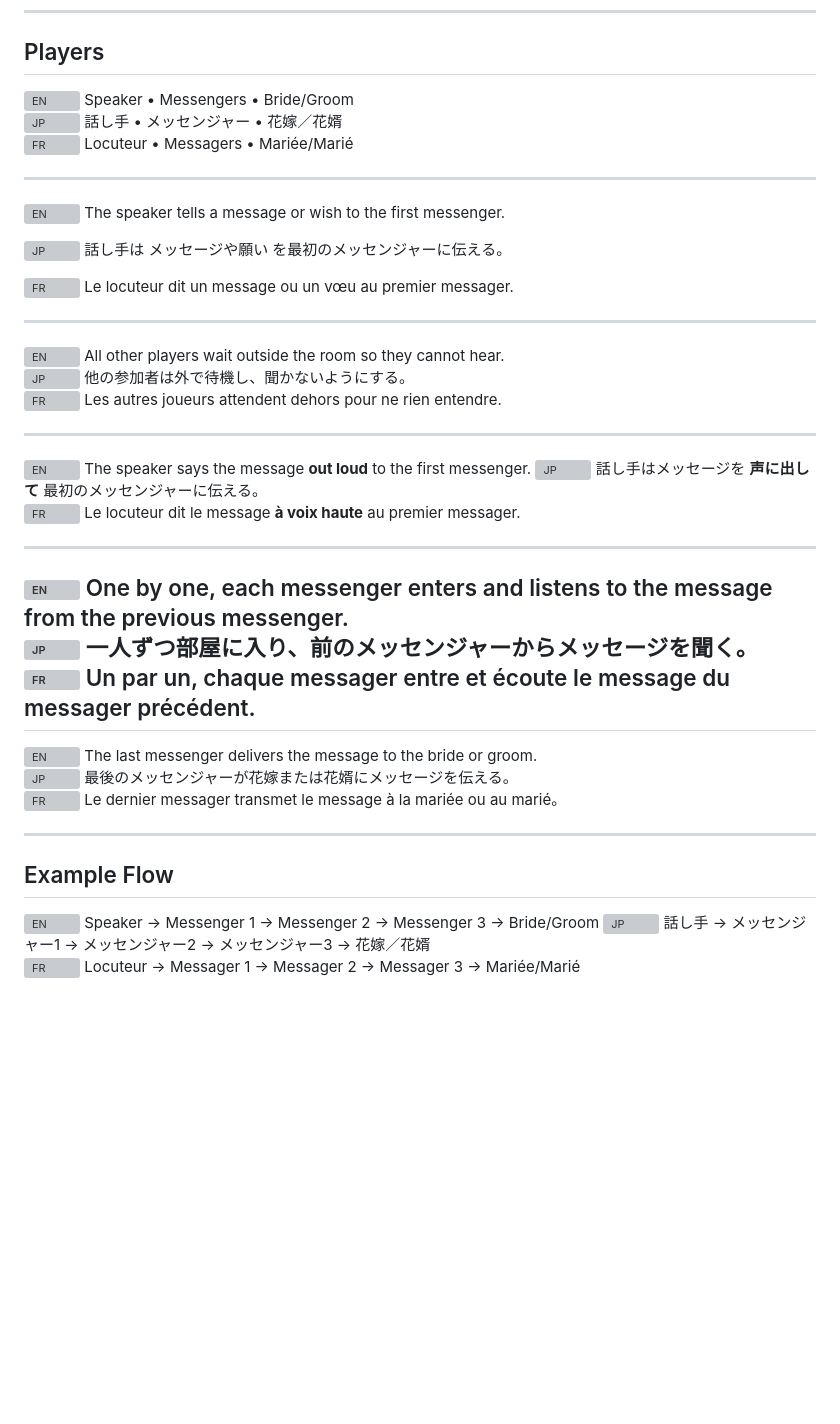
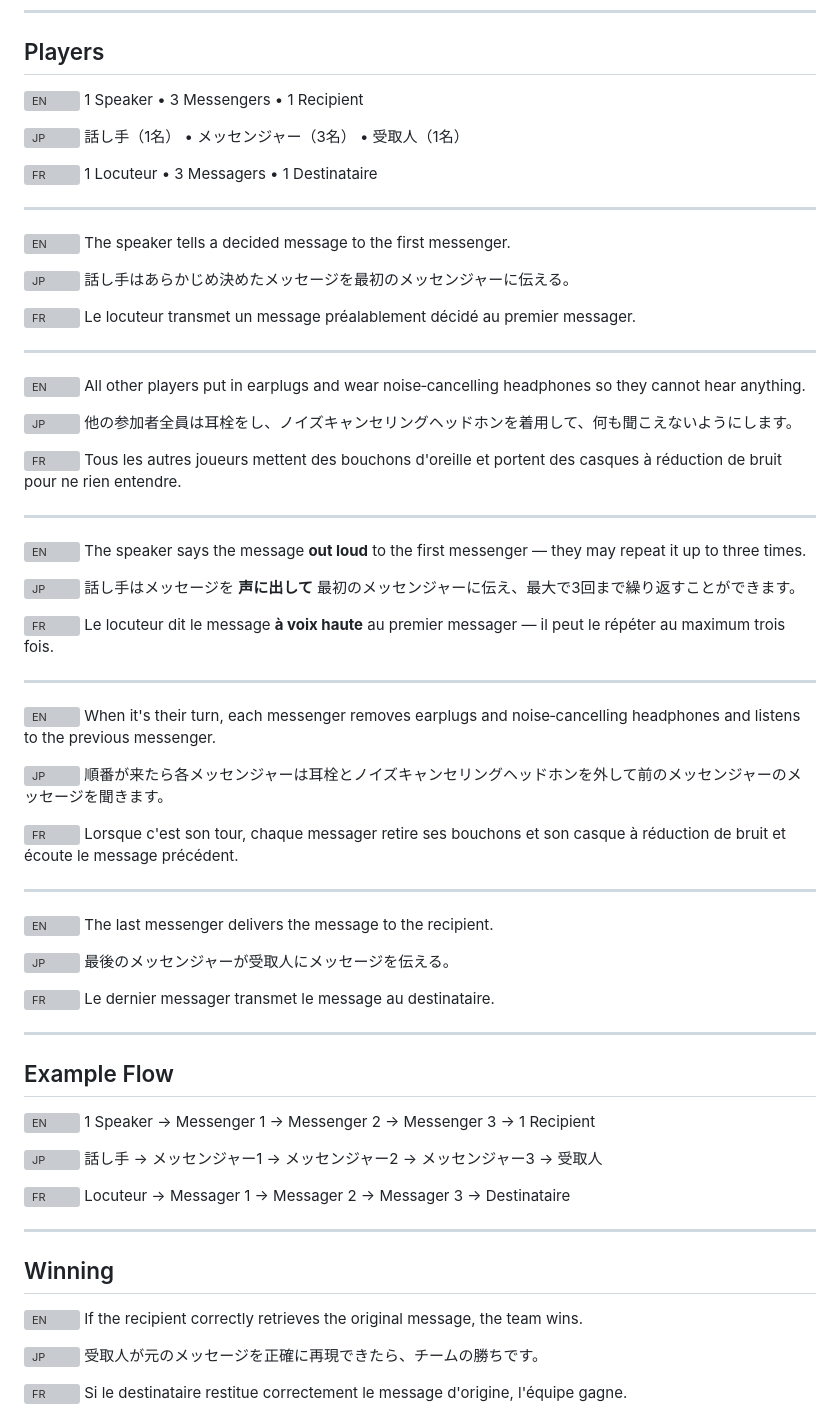
Before and after one commit to flmichel/presentations, a Markdown page: wedding-telephone/slides.md, the part around one of its changes. Rendered like a GitHub page; blank space fills up the shorter version; grey boxes are pictures that could not be loaded.

Commit message:
final version

```diff
--- a/wedding-telephone/slides.md
+++ b/wedding-telephone/slides.md
@@ -19,44 +19,67 @@
 ---
 
 ## Players
-<img class="flag" src="https://cdn.jsdelivr.net/npm/flag-icons/flags/1x1/gb.svg" alt="EN"> Speaker • Messengers • Bride/Groom
-<img class="flag" src="https://cdn.jsdelivr.net/npm/flag-icons/flags/1x1/jp.svg" alt="JP"> 話し手 • メッセンジャー • 花嫁／花婿
-<img class="flag" src="https://cdn.jsdelivr.net/npm/flag-icons/flags/1x1/fr.svg" alt="FR"> Locuteur • Messagers • Mariée/Marié
+<img class="flag" src="https://cdn.jsdelivr.net/npm/flag-icons/flags/1x1/gb.svg" alt="EN"> 1 Speaker • 3 Messengers • 1 Recipient
+
+<img class="flag" src="https://cdn.jsdelivr.net/npm/flag-icons/flags/1x1/jp.svg" alt="JP"> 話し手（1名） • メッセンジャー（3名） • 受取人（1名）
+
+<img class="flag" src="https://cdn.jsdelivr.net/npm/flag-icons/flags/1x1/fr.svg" alt="FR"> 1 Locuteur • 3 Messagers • 1 Destinataire
 
 ---
 
-<img class="flag" src="https://cdn.jsdelivr.net/npm/flag-icons/flags/1x1/gb.svg" alt="EN"> The speaker tells a message or wish to the first messenger.
+<img class="flag" src="https://cdn.jsdelivr.net/npm/flag-icons/flags/1x1/gb.svg" alt="EN"> The speaker tells a decided message to the first messenger.
 
-<img class="flag" src="https://cdn.jsdelivr.net/npm/flag-icons/flags/1x1/jp.svg" alt="JP"> 話し手は メッセージや願い を最初のメッセンジャーに伝える。
+<img class="flag" src="https://cdn.jsdelivr.net/npm/flag-icons/flags/1x1/jp.svg" alt="JP"> 話し手はあらかじめ決めたメッセージを最初のメッセンジャーに伝える。
 
-<img class="flag" src="https://cdn.jsdelivr.net/npm/flag-icons/flags/1x1/fr.svg" alt="FR"> Le locuteur dit un message ou un vœu au premier messager.
+<img class="flag" src="https://cdn.jsdelivr.net/npm/flag-icons/flags/1x1/fr.svg" alt="FR"> Le locuteur transmet un message préalablement décidé au premier messager.
 
 ---
 
-<img class="flag" src="https://cdn.jsdelivr.net/npm/flag-icons/flags/1x1/gb.svg" alt="EN"> All other players wait outside the room so they cannot hear.
-<img class="flag" src="https://cdn.jsdelivr.net/npm/flag-icons/flags/1x1/jp.svg" alt="JP"> 他の参加者は外で待機し、聞かないようにする。
-<img class="flag" src="https://cdn.jsdelivr.net/npm/flag-icons/flags/1x1/fr.svg" alt="FR"> Les autres joueurs attendent dehors pour ne rien entendre.
+<img class="flag" src="https://cdn.jsdelivr.net/npm/flag-icons/flags/1x1/gb.svg" alt="EN"> All other players put in earplugs and wear noise‑cancelling headphones so they cannot hear anything.
+
+<img class="flag" src="https://cdn.jsdelivr.net/npm/flag-icons/flags/1x1/jp.svg" alt="JP"> 他の参加者全員は耳栓をし、ノイズキャンセリングヘッドホンを着用して、何も聞こえないようにします。
+
+<img class="flag" src="https://cdn.jsdelivr.net/npm/flag-icons/flags/1x1/fr.svg" alt="FR"> Tous les autres joueurs mettent des bouchons d'oreille et portent des casques à réduction de bruit pour ne rien entendre.
 
 ---
 
-<img class="flag" src="https://cdn.jsdelivr.net/npm/flag-icons/flags/1x1/gb.svg" alt="EN"> The speaker says the message <strong>out loud</strong> to the first messenger.
-<img class="flag" src="https://cdn.jsdelivr.net/npm/flag-icons/flags/1x1/jp.svg" alt="JP"> 話し手はメッセージを <strong>声に出して</strong> 最初のメッセンジャーに伝える。
-<img class="flag" src="https://cdn.jsdelivr.net/npm/flag-icons/flags/1x1/fr.svg" alt="FR"> Le locuteur dit le message <strong>à voix haute</strong> au premier messager.
+<img class="flag" src="https://cdn.jsdelivr.net/npm/flag-icons/flags/1x1/gb.svg" alt="EN"> The speaker says the message <strong>out loud</strong> to the first messenger — they may repeat it up to three times.
+
+<img class="flag" src="https://cdn.jsdelivr.net/npm/flag-icons/flags/1x1/jp.svg" alt="JP"> 話し手はメッセージを <strong>声に出して</strong> 最初のメッセンジャーに伝え、最大で3回まで繰り返すことができます。
+
+<img class="flag" src="https://cdn.jsdelivr.net/npm/flag-icons/flags/1x1/fr.svg" alt="FR"> Le locuteur dit le message <strong>à voix haute</strong> au premier messager — il peut le répéter au maximum trois fois.
 
 ---
 
-<img class="flag" src="https://cdn.jsdelivr.net/npm/flag-icons/flags/1x1/gb.svg" alt="EN"> One by one, each messenger enters and listens to the message from the previous messenger.
-<img class="flag" src="https://cdn.jsdelivr.net/npm/flag-icons/flags/1x1/jp.svg" alt="JP"> 一人ずつ部屋に入り、前のメッセンジャーからメッセージを聞く。
-<img class="flag" src="https://cdn.jsdelivr.net/npm/flag-icons/flags/1x1/fr.svg" alt="FR"> Un par un, chaque messager entre et écoute le message du messager précédent.
+<img class="flag" src="https://cdn.jsdelivr.net/npm/flag-icons/flags/1x1/gb.svg" alt="EN"> When it's their turn, each messenger removes earplugs and noise‑cancelling headphones and listens to the previous messenger.
+
+<img class="flag" src="https://cdn.jsdelivr.net/npm/flag-icons/flags/1x1/jp.svg" alt="JP"> 順番が来たら各メッセンジャーは耳栓とノイズキャンセリングヘッドホンを外して前のメッセンジャーのメッセージを聞きます。
+
+<img class="flag" src="https://cdn.jsdelivr.net/npm/flag-icons/flags/1x1/fr.svg" alt="FR"> Lorsque c'est son tour, chaque messager retire ses bouchons et son casque à réduction de bruit et écoute le message précédent.
+
 ---
 
-<img class="flag" src="https://cdn.jsdelivr.net/npm/flag-icons/flags/1x1/gb.svg" alt="EN"> The last messenger delivers the message to the bride or groom.
-<img class="flag" src="https://cdn.jsdelivr.net/npm/flag-icons/flags/1x1/jp.svg" alt="JP"> 最後のメッセンジャーが花嫁または花婿にメッセージを伝える。
-<img class="flag" src="https://cdn.jsdelivr.net/npm/flag-icons/flags/1x1/fr.svg" alt="FR"> Le dernier messager transmet le message à la mariée ou au marié。
+<img class="flag" src="https://cdn.jsdelivr.net/npm/flag-icons/flags/1x1/gb.svg" alt="EN"> The last messenger delivers the message to the recipient.
+
+<img class="flag" src="https://cdn.jsdelivr.net/npm/flag-icons/flags/1x1/jp.svg" alt="JP"> 最後のメッセンジャーが受取人にメッセージを伝える。
+
+<img class="flag" src="https://cdn.jsdelivr.net/npm/flag-icons/flags/1x1/fr.svg" alt="FR"> Le dernier messager transmet le message au destinataire.
 
 ---
 
 ## Example Flow
-<img class="flag" src="https://cdn.jsdelivr.net/npm/flag-icons/flags/1x1/gb.svg" alt="EN"> Speaker → Messenger 1 → Messenger 2 → Messenger 3 → Bride/Groom
-<img class="flag" src="https://cdn.jsdelivr.net/npm/flag-icons/flags/1x1/jp.svg" alt="JP"> 話し手 → メッセンジャー1 → メッセンジャー2 → メッセンジャー3 → 花嫁／花婿
-<img class="flag" src="https://cdn.jsdelivr.net/npm/flag-icons/flags/1x1/fr.svg" alt="FR"> Locuteur → Messager 1 → Messager 2 → Messager 3 → Mariée/Marié
+<img class="flag" src="https://cdn.jsdelivr.net/npm/flag-icons/flags/1x1/gb.svg" alt="EN"> 1 Speaker → Messenger 1 → Messenger 2 → Messenger 3 → 1 Recipient
+
+<img class="flag" src="https://cdn.jsdelivr.net/npm/flag-icons/flags/1x1/jp.svg" alt="JP"> 話し手 → メッセンジャー1 → メッセンジャー2 → メッセンジャー3 → 受取人
+
+<img class="flag" src="https://cdn.jsdelivr.net/npm/flag-icons/flags/1x1/fr.svg" alt="FR"> Locuteur → Messager 1 → Messager 2 → Messager 3 → Destinataire
+
+---
+
+## Winning
+<img class="flag" src="https://cdn.jsdelivr.net/npm/flag-icons/flags/1x1/gb.svg" alt="EN"> If the recipient correctly retrieves the original message, the team wins.
+
+<img class="flag" src="https://cdn.jsdelivr.net/npm/flag-icons/flags/1x1/jp.svg" alt="JP"> 受取人が元のメッセージを正確に再現できたら、チームの勝ちです。
+
+<img class="flag" src="https://cdn.jsdelivr.net/npm/flag-icons/flags/1x1/fr.svg" alt="FR"> Si le destinataire restitue correctement le message d'origine, l'équipe gagne.
+
```
Also changed, not shown: other parts of wedding-telephone/slides.md (+13 -0 lines).
